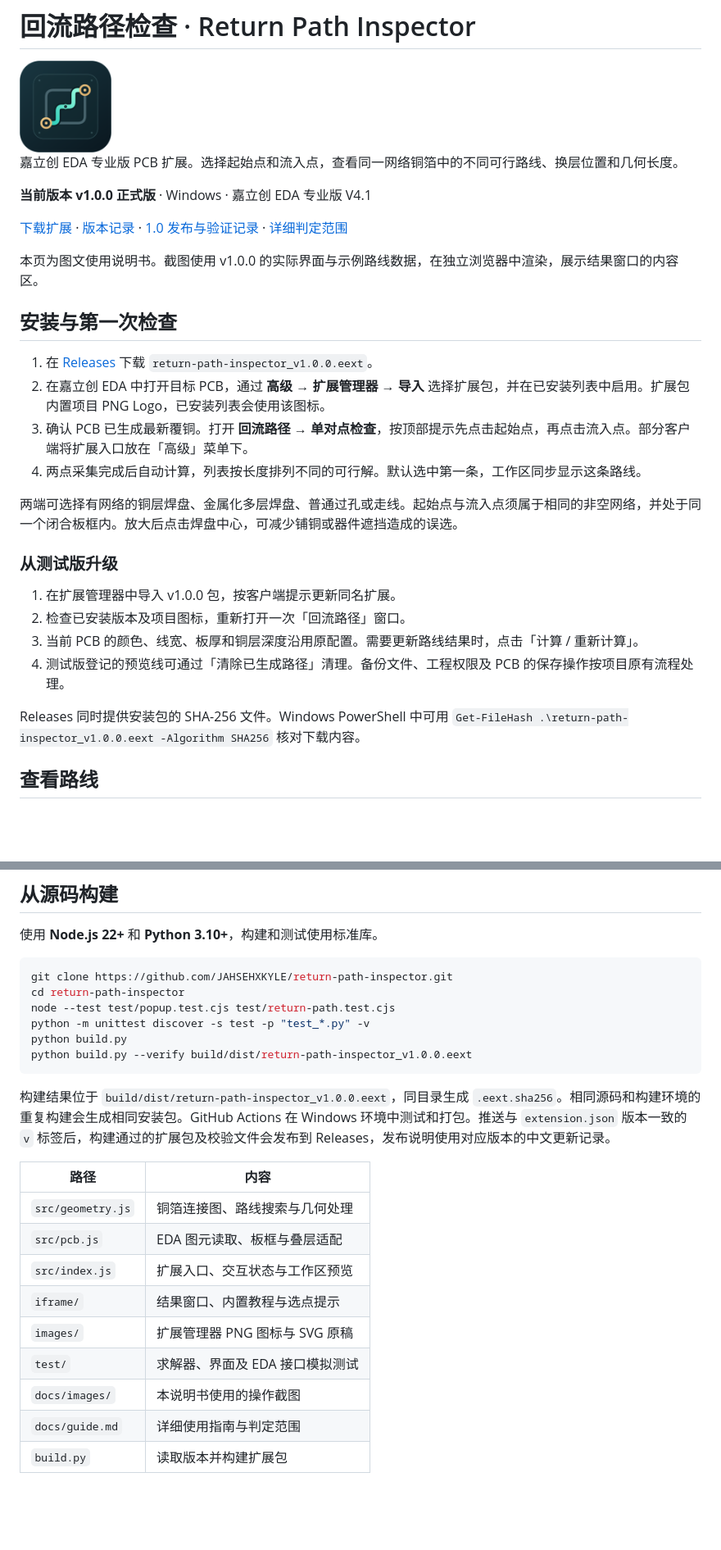
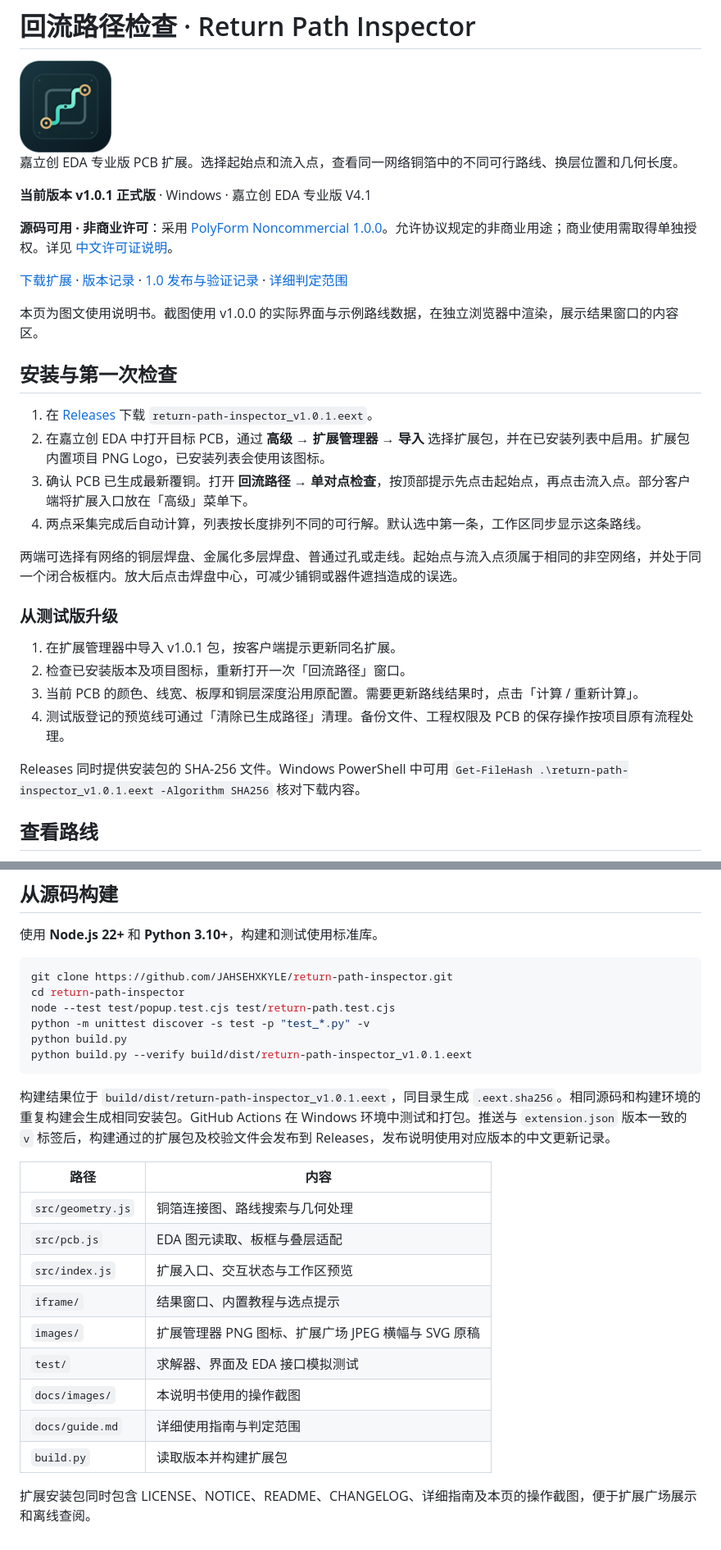
Before and after one commit to JAHSEHXKYLE/return-path-inspector, a Markdown page: README.md, 2 parts joined by grey strips. Shown at 82% size. Rendered like a GitHub page; blank space fills up the shorter version.

````diff
--- a/README.md
+++ b/README.md
@@ -4,7 +4,9 @@
 
 嘉立创 EDA 专业版 PCB 扩展。选择起始点和流入点，查看同一网络铜箔中的不同可行路线、换层位置和几何长度。
 
-**当前版本 v1.0.0 正式版** · Windows · 嘉立创 EDA 专业版 V4.1
+**当前版本 v1.0.1 正式版** · Windows · 嘉立创 EDA 专业版 V4.1
+
+**源码可用 · 非商业许可**：采用 [PolyForm Noncommercial 1.0.0](LICENSE)。允许协议规定的非商业用途；商业使用需取得单独授权。详见 [中文许可证说明](docs/licensing.md)。
 
 [下载扩展](https://github.com/JAHSEHXKYLE/return-path-inspector/releases) · [版本记录](CHANGELOG.md) · [1.0 发布与验证记录](docs/release-1.0.md) · [详细判定范围](docs/guide.md#判定与范围)
 
@@ -12,7 +14,7 @@
 
 ## 安装与第一次检查
 
-1. 在 [Releases](https://github.com/JAHSEHXKYLE/return-path-inspector/releases) 下载 `return-path-inspector_v1.0.0.eext`。
+1. 在 [Releases](https://github.com/JAHSEHXKYLE/return-path-inspector/releases) 下载 `return-path-inspector_v1.0.1.eext`。
 2. 在嘉立创 EDA 中打开目标 PCB，通过 **高级 → 扩展管理器 → 导入** 选择扩展包，并在已安装列表中启用。扩展包内置项目 PNG Logo，已安装列表会使用该图标。
 3. 确认 PCB 已生成最新覆铜。打开 **回流路径 → 单对点检查**，按顶部提示先点击起始点，再点击流入点。部分客户端将扩展入口放在「高级」菜单下。
 4. 两点采集完成后自动计算，列表按长度排列不同的可行解。默认选中第一条，工作区同步显示这条路线。
@@ -21,12 +23,12 @@
 
 ### 从测试版升级
 
-1. 在扩展管理器中导入 v1.0.0 包，按客户端提示更新同名扩展。
+1. 在扩展管理器中导入 v1.0.1 包，按客户端提示更新同名扩展。
 2. 检查已安装版本及项目图标，重新打开一次「回流路径」窗口。
 3. 当前 PCB 的颜色、线宽、板厚和铜层深度沿用原配置。需要更新路线结果时，点击「计算 / 重新计算」。
 4. 测试版登记的预览线可通过「清除已生成路径」清理。备份文件、工程权限及 PCB 的保存操作按项目原有流程处理。
 
-Releases 同时提供安装包的 SHA-256 文件。Windows PowerShell 中可用 `Get-FileHash .\return-path-inspector_v1.0.0.eext -Algorithm SHA256` 核对下载内容。
+Releases 同时提供安装包的 SHA-256 文件。Windows PowerShell 中可用 `Get-FileHash .\return-path-inspector_v1.0.1.eext -Algorithm SHA256` 核对下载内容。
 
 ## 查看路线
 
@@ -142,10 +144,10 @@ cd return-path-inspector
 node --test test/popup.test.cjs test/return-path.test.cjs
 python -m unittest discover -s test -p "test_*.py" -v
 python build.py
-python build.py --verify build/dist/return-path-inspector_v1.0.0.eext
+python build.py --verify build/dist/return-path-inspector_v1.0.1.eext
 ```
 
-构建结果位于 `build/dist/return-path-inspector_v1.0.0.eext`，同目录生成 `.eext.sha256`。相同源码和构建环境的重复构建会生成相同安装包。GitHub Actions 在 Windows 环境中测试和打包。推送与 `extension.json` 版本一致的 `v` 标签后，构建通过的扩展包及校验文件会发布到 Releases，发布说明使用对应版本的中文更新记录。
+构建结果位于 `build/dist/return-path-inspector_v1.0.1.eext`，同目录生成 `.eext.sha256`。相同源码和构建环境的重复构建会生成相同安装包。GitHub Actions 在 Windows 环境中测试和打包。推送与 `extension.json` 版本一致的 `v` 标签后，构建通过的扩展包及校验文件会发布到 Releases，发布说明使用对应版本的中文更新记录。
 
 | 路径 | 内容 |
 | --- | --- |
@@ -153,8 +155,10 @@ python build.py --verify build/dist/return-path-inspector_v1.0.0.eext
 | `src/pcb.js` | EDA 图元读取、板框与叠层适配 |
 | `src/index.js` | 扩展入口、交互状态与工作区预览 |
 | `iframe/` | 结果窗口、内置教程与选点提示 |
-| `images/` | 扩展管理器 PNG 图标与 SVG 原稿 |
+| `images/` | 扩展管理器 PNG 图标、扩展广场 JPEG 横幅与 SVG 原稿 |
 | `test/` | 求解器、界面及 EDA 接口模拟测试 |
 | `docs/images/` | 本说明书使用的操作截图 |
 | `docs/guide.md` | 详细使用指南与判定范围 |
 | `build.py` | 读取版本并构建扩展包 |
+
+扩展安装包同时包含 LICENSE、NOTICE、README、CHANGELOG、详细指南及本页的操作截图，便于扩展广场展示和离线查阅。
````
Also changed, not shown: CHANGELOG.md (+8 -0 lines), docs/licensing.md (added, +29 -0 lines), images/banner.jpg (added), 6 other files.
